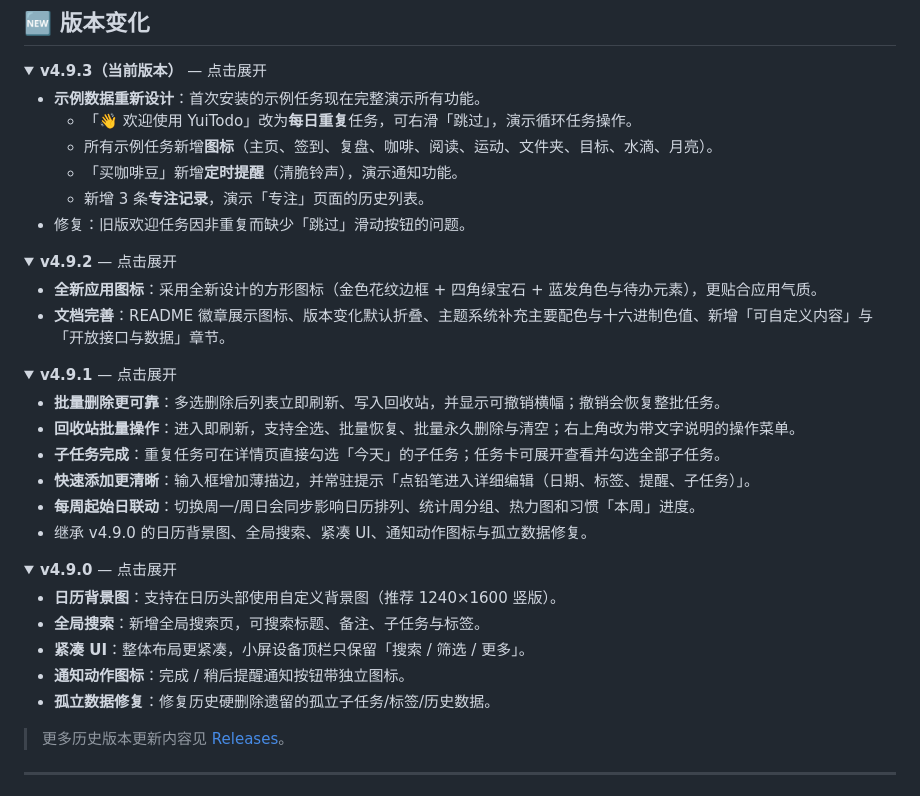
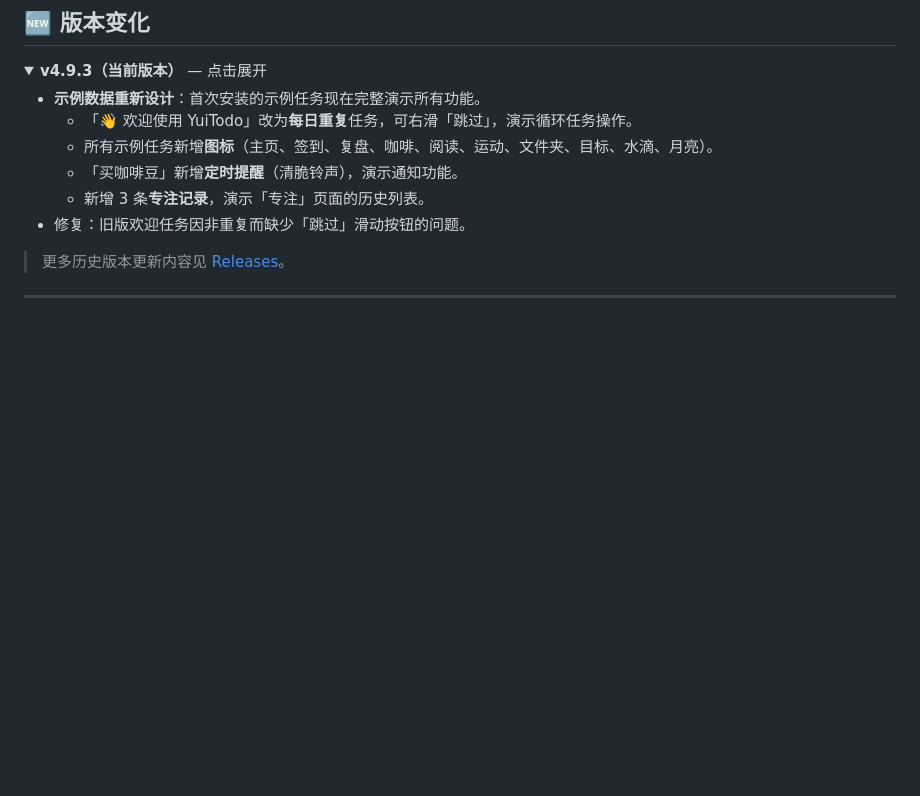
Before and after one commit to CyberYui/YuiTodo-Flutter, a Markdown page: README.md, the part around one of its changes. Drawn GitHub-style; folded sections open; blank space fills up the shorter version.

Commit message:
docs: enlarge header icon and trim version-changes to current release

```diff
--- a/README.md
+++ b/README.md
@@ -55,37 +55,6 @@ YuiTodo 诞生于对现有任务管理工具的不满：要么功能过于复杂
   - 「买咖啡豆」新增**定时提醒**（清脆铃声），演示通知功能。
   - 新增 3 条**专注记录**，演示「专注」页面的历史列表。
 - 修复：旧版欢迎任务因非重复而缺少「跳过」滑动按钮的问题。
-
-</details>
-
-<details>
-<summary><b>v4.9.2</b> — 点击展开</summary>
-
-- **全新应用图标**：采用全新设计的方形图标（金色花纹边框 + 四角绿宝石 + 蓝发角色与待办元素），更贴合应用气质。
-- **文档完善**：README 徽章展示图标、版本变化默认折叠、主题系统补充主要配色与十六进制色值、新增「可自定义内容」与「开放接口与数据」章节。
-
-</details>
-
-<details>
-<summary><b>v4.9.1</b> — 点击展开</summary>
-
-- **批量删除更可靠**：多选删除后列表立即刷新、写入回收站，并显示可撤销横幅；撤销会恢复整批任务。
-- **回收站批量操作**：进入即刷新，支持全选、批量恢复、批量永久删除与清空；右上角改为带文字说明的操作菜单。
-- **子任务完成**：重复任务可在详情页直接勾选「今天」的子任务；任务卡可展开查看并勾选全部子任务。
-- **快速添加更清晰**：输入框增加薄描边，并常驻提示「点铅笔进入详细编辑（日期、标签、提醒、子任务）」。
-- **每周起始日联动**：切换周一/周日会同步影响日历排列、统计周分组、热力图和习惯「本周」进度。
-- 继承 v4.9.0 的日历背景图、全局搜索、紧凑 UI、通知动作图标与孤立数据修复。
-
-</details>
-
-<details>
-<summary><b>v4.9.0</b> — 点击展开</summary>
-
-- **日历背景图**：支持在日历头部使用自定义背景图（推荐 1240×1600 竖版）。
-- **全局搜索**：新增全局搜索页，可搜索标题、备注、子任务与标签。
-- **紧凑 UI**：整体布局更紧凑，小屏设备顶栏只保留「搜索 / 筛选 / 更多」。
-- **通知动作图标**：完成 / 稍后提醒通知按钮带独立图标。
-- **孤立数据修复**：修复历史硬删除遗留的孤立子任务/标签/历史数据。
 
 </details>
 
```
Also changed, not shown: other parts of README.md (+1 -1 lines).
